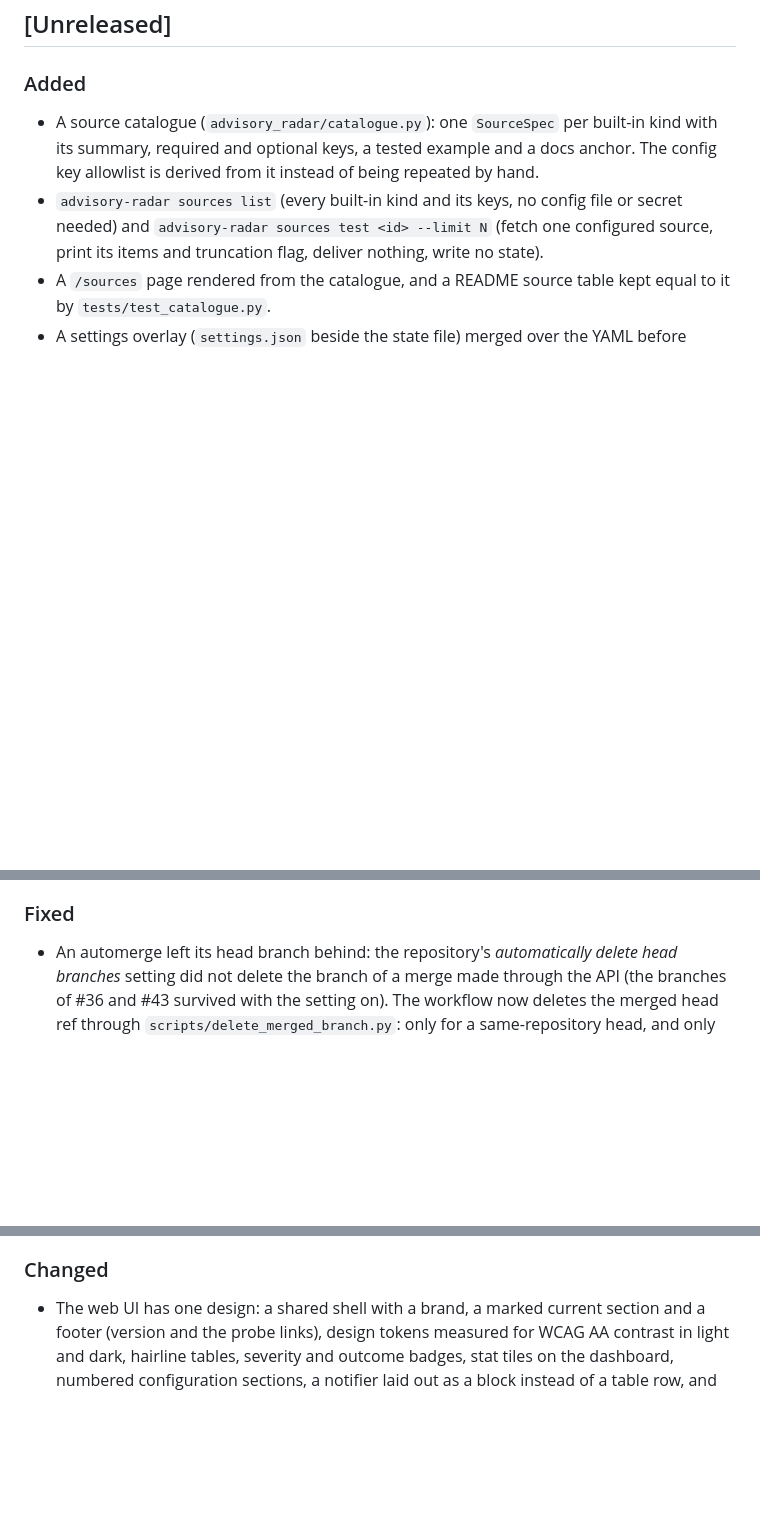
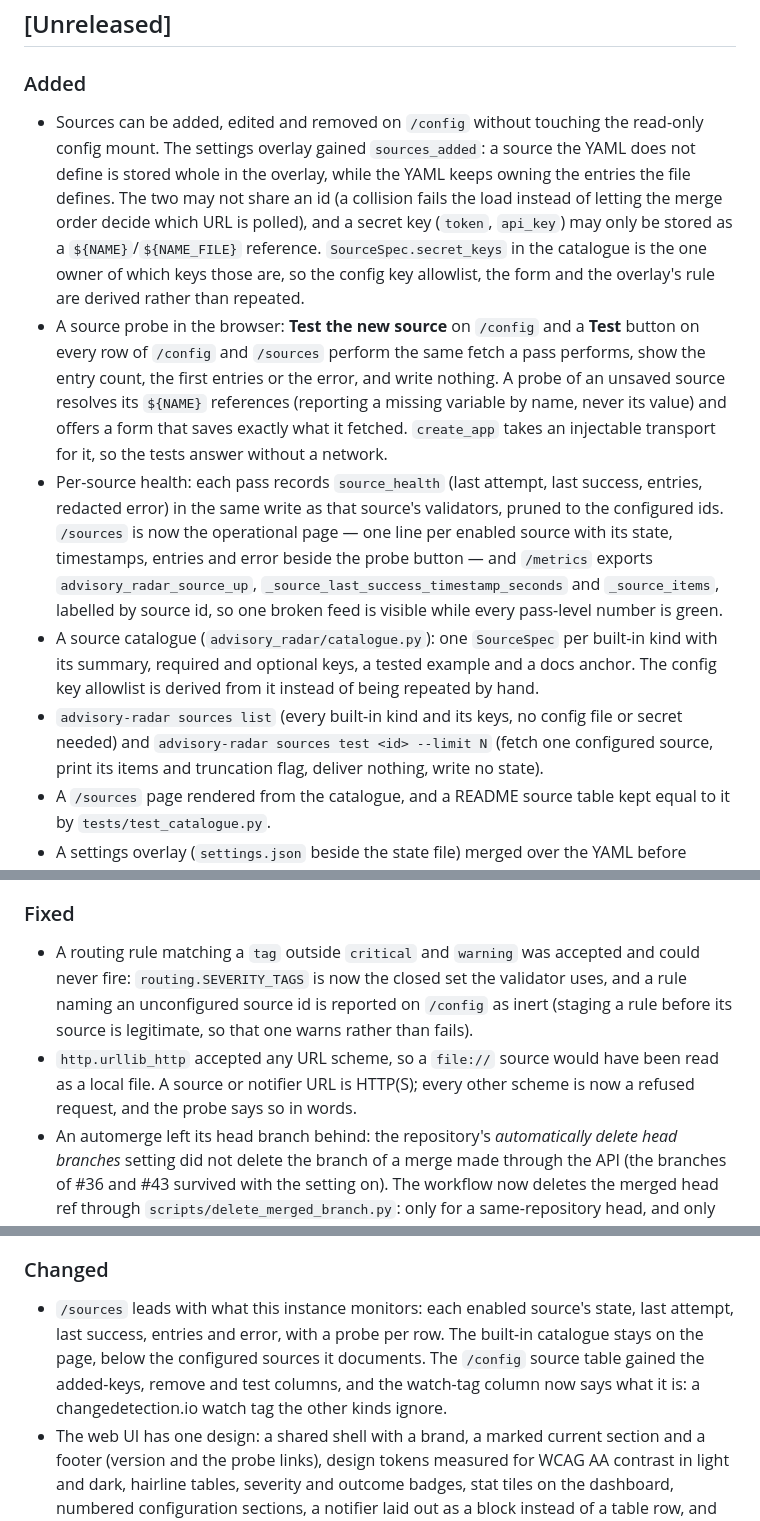
Before and after one commit to mikomiel/advisory-radar, a Markdown page: CHANGELOG.md, 3 parts joined by grey strips. Drawn GitHub-style; blank space fills up the shorter version.

```diff
--- a/CHANGELOG.md
+++ b/CHANGELOG.md
@@ -8,6 +8,27 @@ operator action, and the release workflow then builds and pushes the image to
 ## [Unreleased]
 
 ### Added
+- Sources can be added, edited and removed on `/config` without touching the read-only
+  config mount. The settings overlay gained `sources_added`: a source the YAML does not
+  define is stored whole in the overlay, while the YAML keeps owning the entries the file
+  defines. The two may not share an id (a collision fails the load instead of letting the
+  merge order decide which URL is polled), and a secret key (`token`, `api_key`) may only be
+  stored as a `${NAME}`/`${NAME_FILE}` reference. `SourceSpec.secret_keys` in the catalogue
+  is the one owner of which keys those are, so the config key allowlist, the form and the
+  overlay's rule are derived rather than repeated.
+- A source probe in the browser: **Test the new source** on `/config` and a **Test** button
+  on every row of `/config` and `/sources` perform the same fetch a pass performs, show the
+  entry count, the first entries or the error, and write nothing. A probe of an unsaved
+  source resolves its `${NAME}` references (reporting a missing variable by name, never its
+  value) and offers a form that saves exactly what it fetched. `create_app` takes an
+  injectable transport for it, so the tests answer without a network.
+- Per-source health: each pass records `source_health` (last attempt, last success, entries,
+  redacted error) in the same write as that source's validators, pruned to the configured
+  ids. `/sources` is now the operational page — one line per enabled source with its state,
+  timestamps, entries and error beside the probe button — and `/metrics` exports
+  `advisory_radar_source_up`, `_source_last_success_timestamp_seconds` and `_source_items`,
+  labelled by source id, so one broken feed is visible while every pass-level number is
+  green.
 - A source catalogue (`advisory_radar/catalogue.py`): one `SourceSpec` per
   built-in kind with its summary, required and optional keys, a tested example
   and a docs anchor. The config key allowlist is derived from it instead of
@@ -77,6 +98,13 @@ operator action, and the release workflow then builds and pushes the image to
   Playwright is not a project dependency, and no CI job runs it.
 
 ### Fixed
+- A routing rule matching a `tag` outside `critical` and `warning` was accepted and could
+  never fire: `routing.SEVERITY_TAGS` is now the closed set the validator uses, and a rule
+  naming an unconfigured source id is reported on `/config` as inert (staging a rule before
+  its source is legitimate, so that one warns rather than fails).
+- `http.urllib_http` accepted any URL scheme, so a `file://` source would have been read as a
+  local file. A source or notifier URL is HTTP(S); every other scheme is now a refused
+  request, and the probe says so in words.
 - An automerge left its head branch behind: the repository's *automatically delete head branches*
   setting did not delete the branch of a merge made through the API (the branches of #36 and #43
   survived with the setting on). The workflow now deletes the merged head ref through
@@ -100,6 +128,11 @@ operator action, and the release workflow then builds and pushes the image to
   waiting for a sweep. The schedules stay as the backstop.
 
 ### Changed
+- `/sources` leads with what this instance monitors: each enabled source's state, last
+  attempt, last success, entries and error, with a probe per row. The built-in catalogue
+  stays on the page, below the configured sources it documents. The `/config` source table
+  gained the added-keys, remove and test columns, and the watch-tag column now says what it
+  is: a changedetection.io watch tag the other kinds ignore.
 - The web UI has one design: a shared shell with a brand, a marked current section and a footer
   (version and the probe links), design tokens measured for WCAG AA contrast in light and dark,
   hairline tables, severity and outcome badges, stat tiles on the dashboard, numbered
```
Also changed, not shown: README.md (+31 -7 lines), docs/deployment.md (+6 -1 lines), docs/screenshots/config.png, 10 other files.
